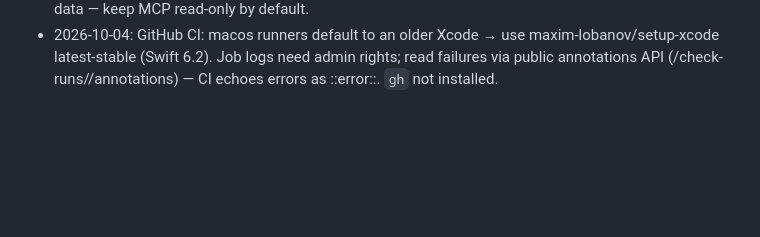
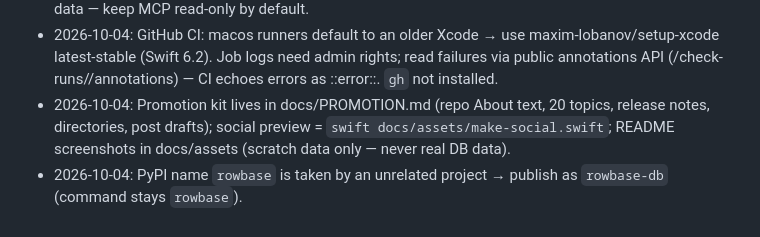
Before and after one commit to djstreet11/Rowbase, a Markdown page: AGENTS.md, the part around the change. Drawn GitHub-style; blank space fills up the shorter version.

Commit message:
docs(agent): learn — promotion kit, PyPI name
Co-Authored-By: Claude Opus 5.5 <noreply@anthropic.com>

```diff
--- a/AGENTS.md
+++ b/AGENTS.md
@@ -77,3 +77,6 @@ short: facts and rules only, no history.
 - 2026-10-04: User's real Rowbase connections (test, klium) are MySQL read-only and contain personal data — keep MCP read-only by default.
 - 2026-10-04: GitHub CI: macos runners default to an older Xcode → use maxim-lobanov/setup-xcode latest-stable (Swift 6.2). Job logs need
   admin rights; read failures via public annotations API (/check-runs/<job>/annotations) — CI echoes errors as ::error::. `gh` not installed.
+- 2026-10-04: Promotion kit lives in docs/PROMOTION.md (repo About text, 20 topics, release notes, directories, post drafts);
+  social preview = `swift docs/assets/make-social.swift`; README screenshots in docs/assets (scratch data only — never real DB data).
+- 2026-10-04: PyPI name `rowbase` is taken by an unrelated project → publish as `rowbase-db` (command stays `rowbase`).
```
